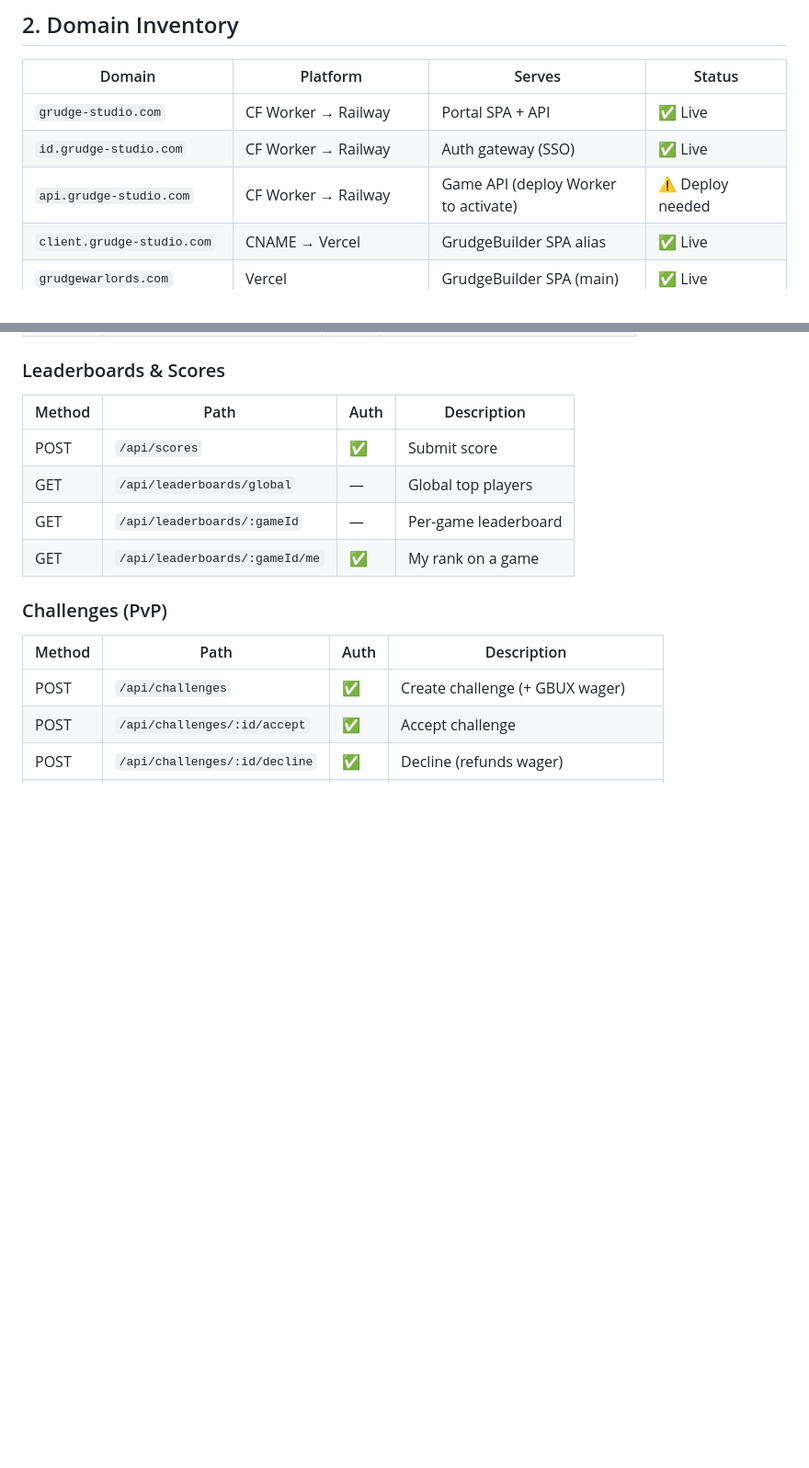
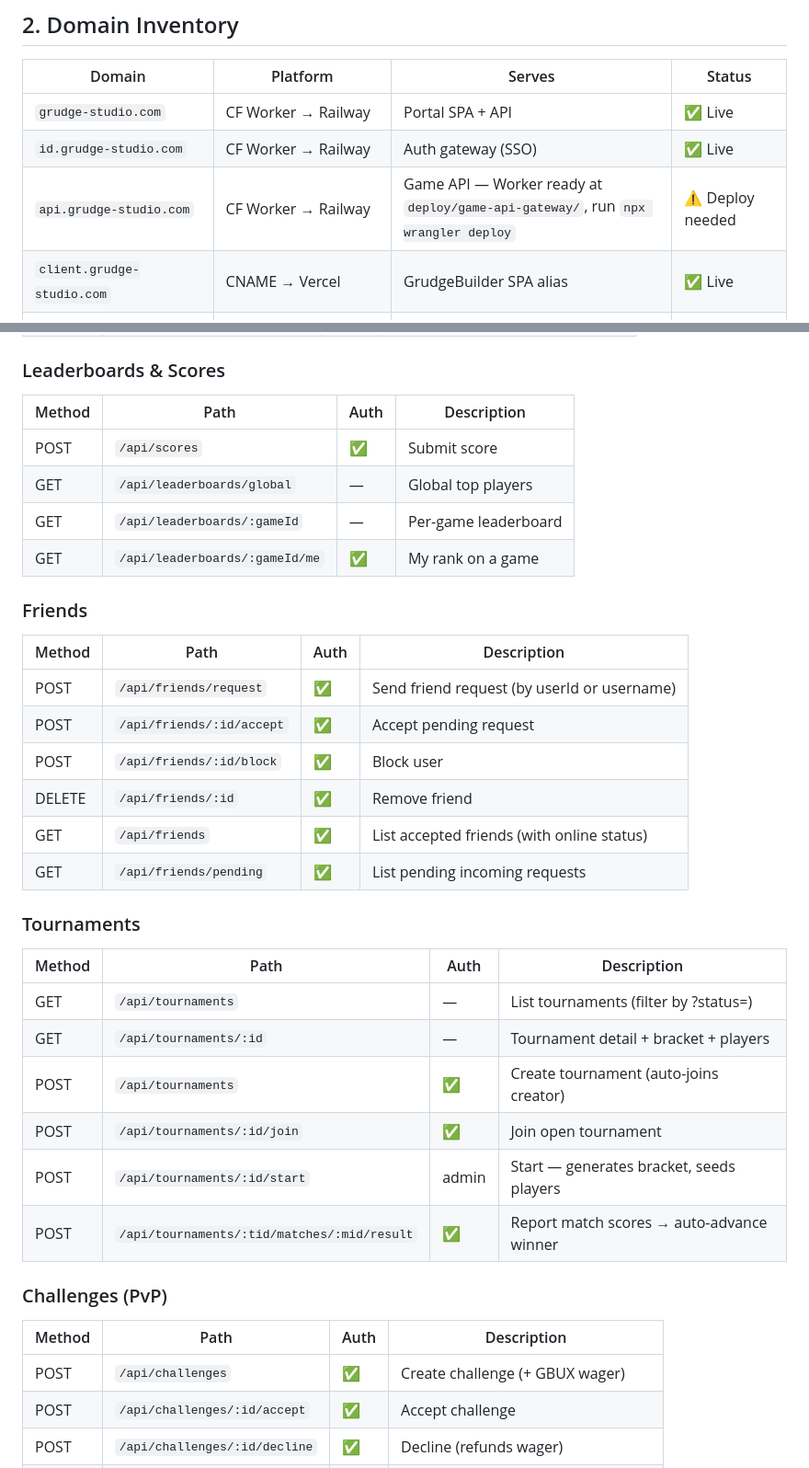
Before and after one commit to MolochDaGod/The-ENGINE, a Markdown page: ARCHITECTURE.md, 2 parts joined by grey strips. Shown at 92% size. GitHub-like rendering; blank space fills up the shorter version.

Commit message:
docs: update ARCHITECTURE.md with verified probe results + friends/tournaments API surface
- Added Friends API endpoints (request, accept, block, remove, list, pending)
- Added Tournaments API endpoints (list, detail, create, join, start, report result)
- api.grudge-studio.com status clarified with deploy command
- All endpoints verified live against Railway at 20:29 UTC

Co-Authored-By: Oz <oz-agent@warp.dev>

```diff
--- a/ARCHITECTURE.md
+++ b/ARCHITECTURE.md
@@ -55,7 +55,7 @@
 |--------|----------|--------|--------|
 | `grudge-studio.com` | CF Worker → Railway | Portal SPA + API | ✅ Live |
 | `id.grudge-studio.com` | CF Worker → Railway | Auth gateway (SSO) | ✅ Live |
-| `api.grudge-studio.com` | CF Worker → Railway | Game API (deploy Worker to activate) | ⚠️ Deploy needed |
+| `api.grudge-studio.com` | CF Worker → Railway | Game API — Worker ready at `deploy/game-api-gateway/`, run `npx wrangler deploy` | ⚠️ Deploy needed |
 | `client.grudge-studio.com` | CNAME → Vercel | GrudgeBuilder SPA alias | ✅ Live |
 | `grudgewarlords.com` | Vercel | GrudgeBuilder SPA (main) | ✅ Live |
 | `assets.grudge-studio.com` | CF R2 | Binary assets CDN | ✅ Live |
@@ -160,6 +160,26 @@ All subsequent requests:
 | GET | `/api/leaderboards/global` | — | Global top players |
 | GET | `/api/leaderboards/:gameId` | — | Per-game leaderboard |
 | GET | `/api/leaderboards/:gameId/me` | ✅ | My rank on a game |
+
+### Friends
+| Method | Path | Auth | Description |
+|--------|------|------|-------------|
+| POST | `/api/friends/request` | ✅ | Send friend request (by userId or username) |
+| POST | `/api/friends/:id/accept` | ✅ | Accept pending request |
+| POST | `/api/friends/:id/block` | ✅ | Block user |
+| DELETE | `/api/friends/:id` | ✅ | Remove friend |
+| GET | `/api/friends` | ✅ | List accepted friends (with online status) |
+| GET | `/api/friends/pending` | ✅ | List pending incoming requests |
+
+### Tournaments
+| Method | Path | Auth | Description |
+|--------|------|------|-------------|
+| GET | `/api/tournaments` | — | List tournaments (filter by ?status=) |
+| GET | `/api/tournaments/:id` | — | Tournament detail + bracket + players |
+| POST | `/api/tournaments` | ✅ | Create tournament (auto-joins creator) |
+| POST | `/api/tournaments/:id/join` | ✅ | Join open tournament |
+| POST | `/api/tournaments/:id/start` | admin | Start — generates bracket, seeds players |
+| POST | `/api/tournaments/:tid/matches/:mid/result` | ✅ | Report match scores → auto-advance winner |
 
 ### Challenges (PvP)
 | Method | Path | Auth | Description |
```
